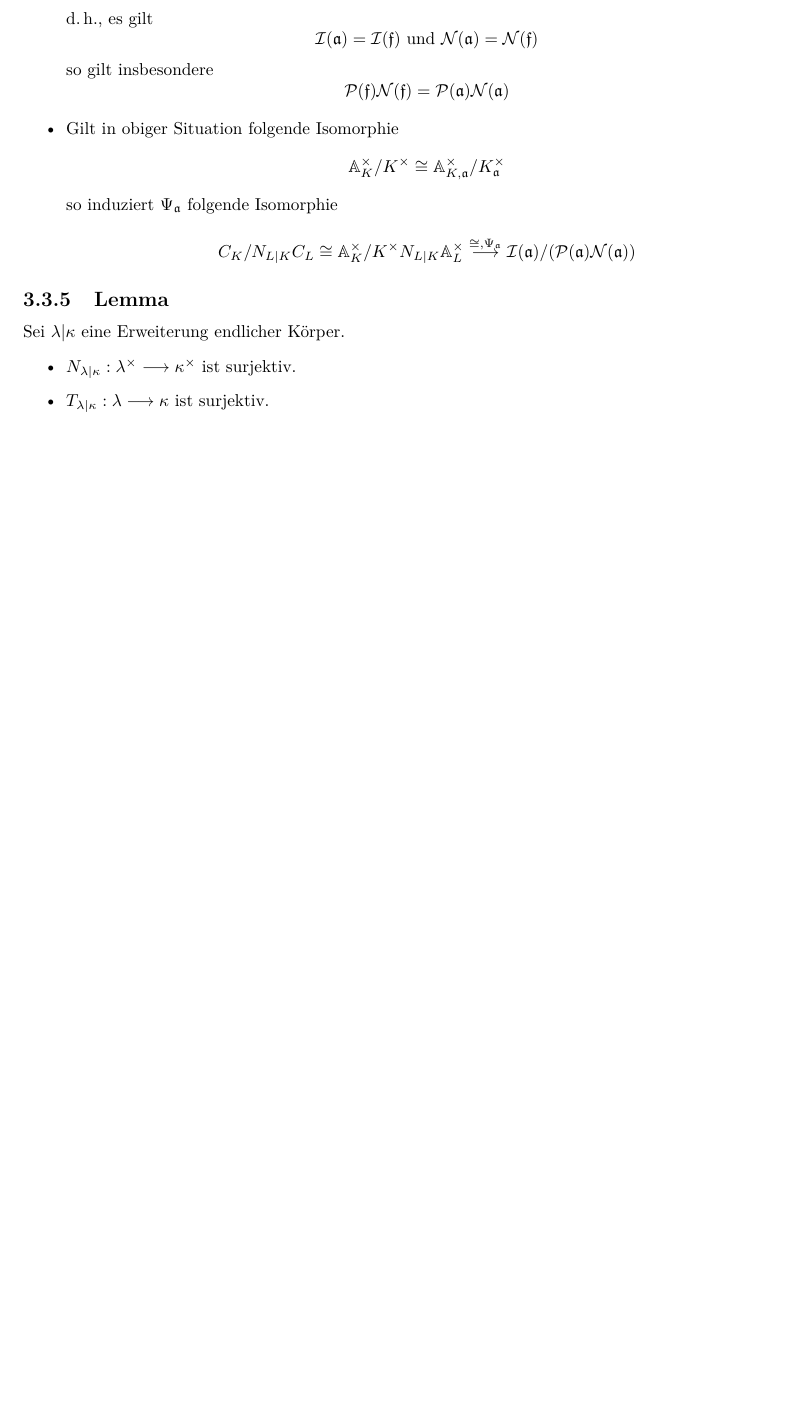
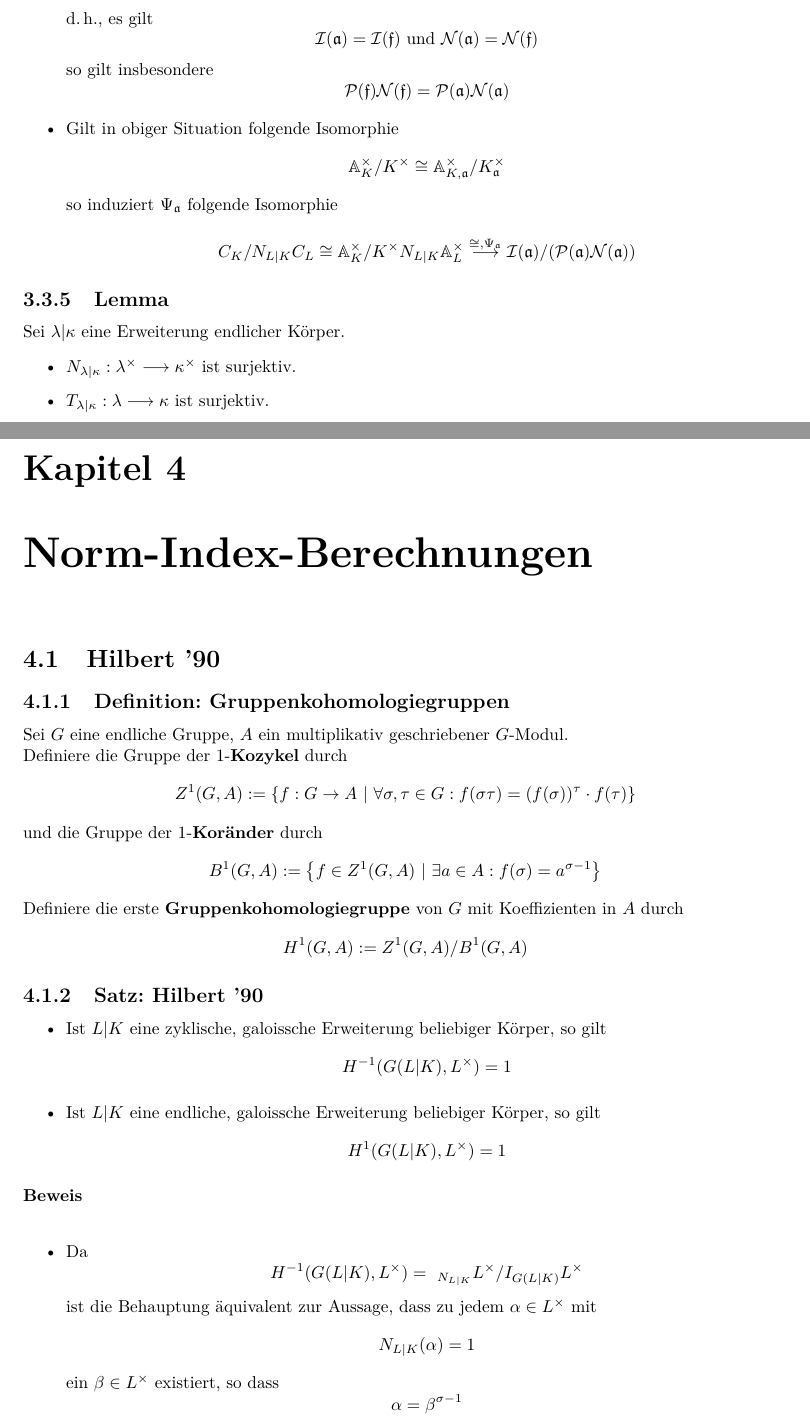
Before and after one commit to Semigroup/Skripte, a LaTeX book (Algebraische Zahlentheorie 2/AZ2.tex): part of page 33 of 33 before the commit and two parts of pages 33 and 35 of 36 after it, the two joined at a grey line, cut so that both start at the same text, the shorter picture padded with empty space. Compiled offline with pdfLaTeX.

Commit message:
so manically depressed and manically dressed

```diff
--- a/Algebraische Zahlentheorie 2/AZ2.tex
+++ b/Algebraische Zahlentheorie 2/AZ2.tex
@@ -1111,3 +1111,30 @@ Sei $\lambda | \kappa$ eine Erweiterung endlicher Körper.
 \item $T_{\lambda|\kappa} : \lambda \Pfeil{} \kappa$ ist surjektiv.
 \end{itemize}
 
+\chapter{Norm-Index-Berechnungen}
+
+\section{Hilbert '90}
+\Def{Gruppenkohomologiegruppen}
+Sei $G$ eine endliche Gruppe, $A$ ein multiplikativ geschriebener $G$-Modul.\\
+Definiere die Gruppe der 1-\df{Kozykel} durch
+\[Z^1(G,A) := \{ f : G \pfeil{} A ~|~ \forall  \sigma, \tau \in G: f(\sigma \tau) = (f(\sigma))^\tau \cdot f(\tau) \} \]
+und die Gruppe der 1-\df{Koränder} durch
+\[ B^1(G,A) := \set{f \in Z^1(G,A)}{ \exists a \in A: f(\sigma) = a^{\sigma - 1} } \]
+Definiere die erste \df{Gruppenkohomologiegruppe} von $G$ mit Koeffizienten in $A$ durch
+\[ H^1(G,A) := Z^1(G,A) / B^1(G,A) \]
+
+\Satz{Hilbert '90}
+\begin{itemize}
+\item Ist $L|K$ eine zyklische, galoissche Erweiterung beliebiger Körper, so gilt
+\[ H\i(G(L|K), L^\times) = 1 \]
+\item Ist $L|K$ eine endliche, galoissche Erweiterung beliebiger Körper, so gilt
+\[ H^1(G(L|K), L^\times) = 1 \]
+\end{itemize}
+\begin{Beweis}{}
+\begin{itemize}
+\item Da
+\[ H\i(G(L|K), L^\times) = \ _{N_{L|K}}L^\times / I_{G(L|K)}L^\times \]
+ist die Behauptung äquivalent zur Aussage, dass zu jedem $\alpha \in L^\times$ mit
+\[ N_{L|K}(\alpha) = 1 \]
+ein $\beta \in L^\times$ existiert, so dass
+\[ \alpha = \beta^{\sigma - 1} \]
```
Also changed, not shown: Algebraische Zahlentheorie 2/AZ2.pdf, Algebraische Zahlentheorie 2/AZ2.tex (35 more changed lines).
